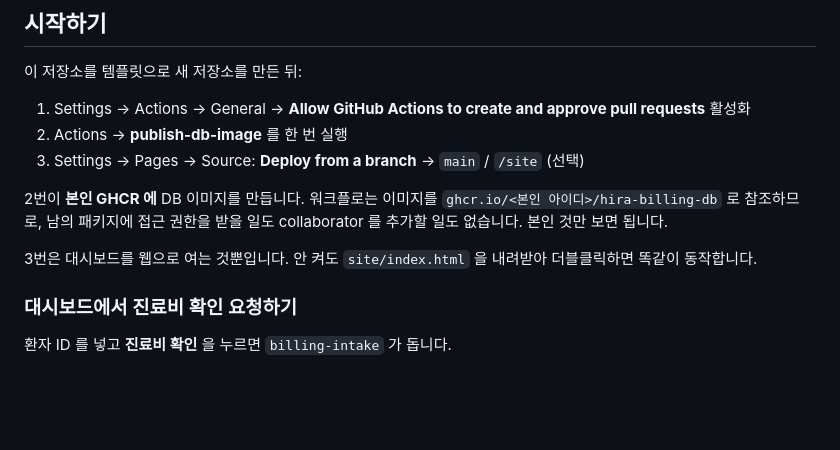
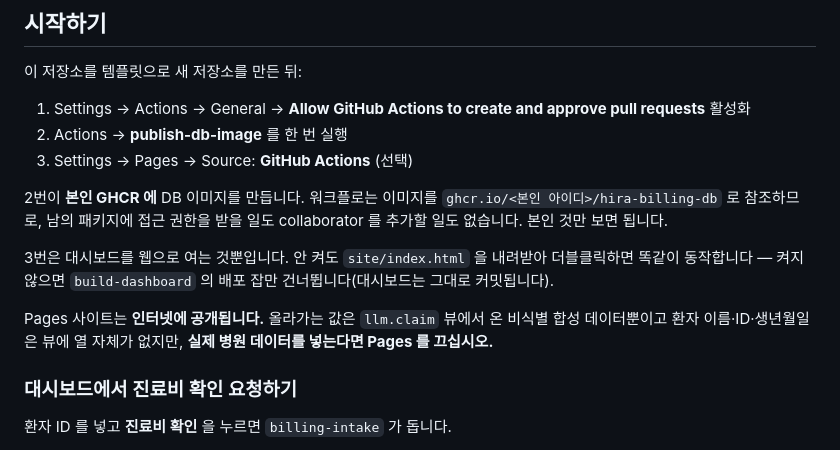
Before and after one commit to t-hajongkim/hira-billing-copilot, a Markdown page: README.md, the part around the change. Rendered like a GitHub page; blank space fills up the shorter version.

Commit message:
updated for final review

```diff
--- a/README.md
+++ b/README.md
@@ -127,14 +127,19 @@ ERROR:  cannot execute CREATE TABLE in a read-only transaction
 
 1. Settings → Actions → General → **Allow GitHub Actions to create and approve pull requests** 활성화
 2. Actions → **publish-db-image** 를 한 번 실행
-3. Settings → Pages → Source: **Deploy from a branch** → `main` / `/site` (선택)
+3. Settings → Pages → Source: **GitHub Actions** (선택)
 
 2번이 **본인 GHCR 에** DB 이미지를 만듭니다. 워크플로는 이미지를
 `ghcr.io/<본인 아이디>/hira-billing-db` 로 참조하므로, 남의 패키지에 접근 권한을
 받을 일도 collaborator 를 추가할 일도 없습니다. 본인 것만 보면 됩니다.
 
 3번은 대시보드를 웹으로 여는 것뿐입니다. 안 켜도 `site/index.html` 을 내려받아
-더블클릭하면 똑같이 동작합니다.
+더블클릭하면 똑같이 동작합니다 — 켜지 않으면 `build-dashboard` 의 배포 잡만
+건너뜁니다(대시보드는 그대로 커밋됩니다).
+
+Pages 사이트는 **인터넷에 공개됩니다.** 올라가는 값은 `llm.claim` 뷰에서 온
+비식별 합성 데이터뿐이고 환자 이름·ID·생년월일은 뷰에 열 자체가 없지만,
+**실제 병원 데이터를 넣는다면 Pages 를 끄십시오.**
 
 ### 대시보드에서 진료비 확인 요청하기
 
```
